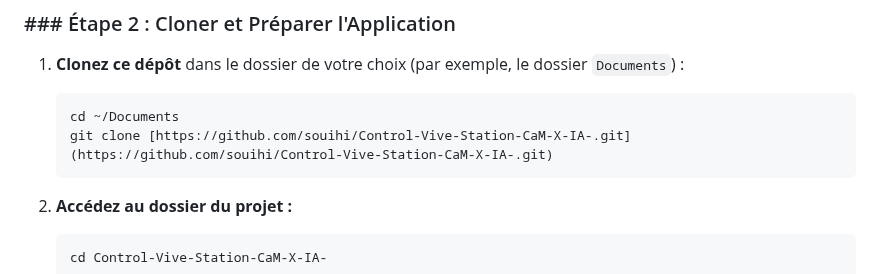
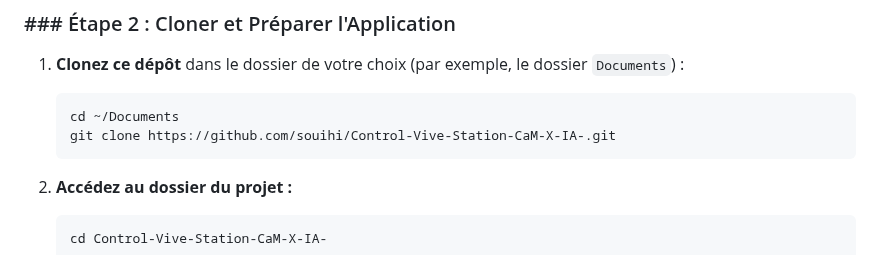
Before and after one commit to souihi/Control-Vive-Station, a Markdown page: README.md, the part around the change. GitHub-like rendering.

Commit message:
Fix markdown link formatting in README.md

````diff
--- a/README.md
+++ b/README.md
@@ -54,7 +54,7 @@ Suivez ces étapes pour installer et configurer l'application sur votre Raspberr
 1.  **Clonez ce dépôt** dans le dossier de votre choix (par exemple, le dossier `Documents`) :
     ```bash
     cd ~/Documents
-    git clone [https://github.com/souihi/Control-Vive-Station-CaM-X-IA-.git](https://github.com/souihi/Control-Vive-Station-CaM-X-IA-.git)
+    git clone https://github.com/souihi/Control-Vive-Station-CaM-X-IA-.git
     ```
 
 2.  **Accédez au dossier du projet :**
````
